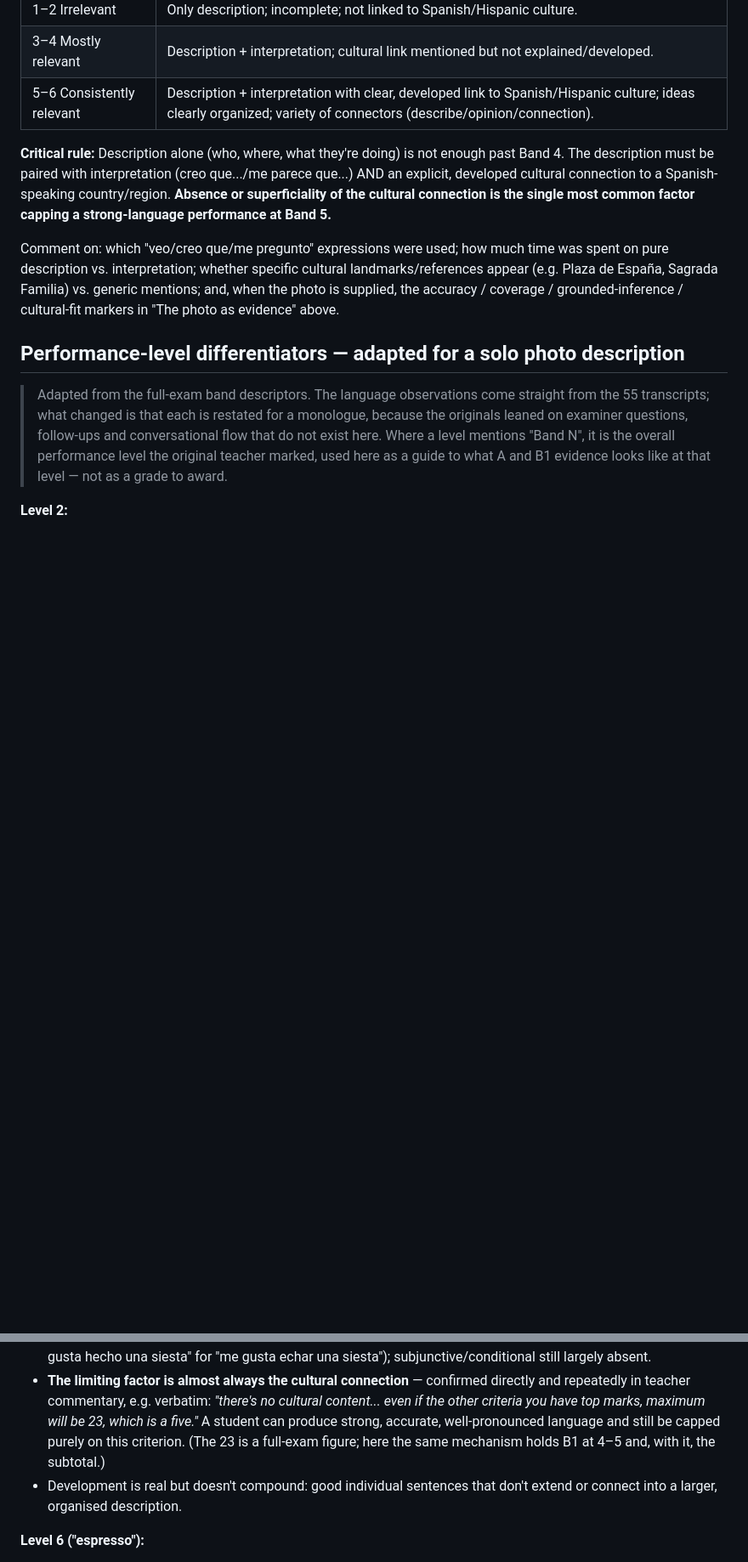
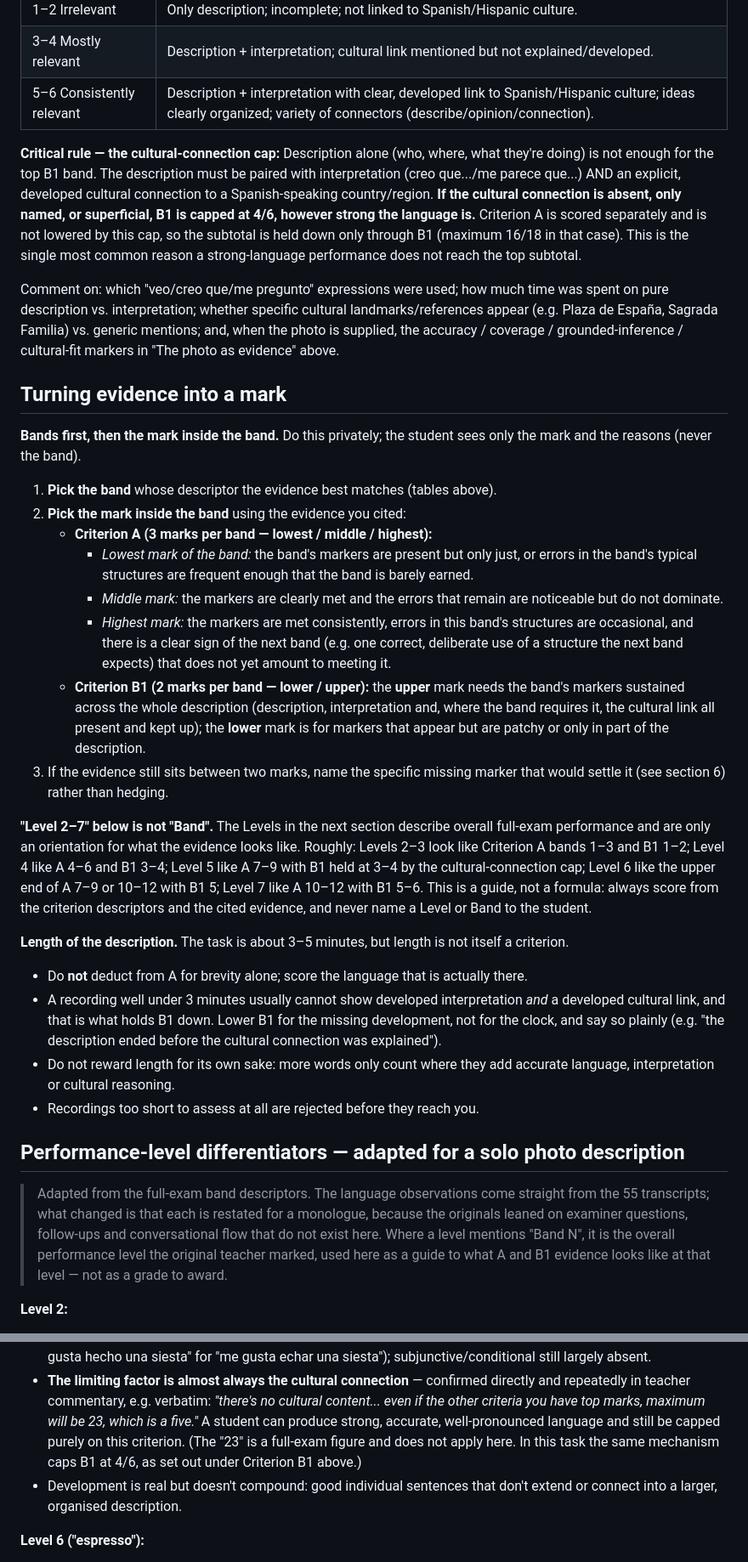
Before and after one commit to rottnerin/SpeakBack, a Markdown page: feedback.md, 2 parts joined by grey strips. Shown at 85% size. Drawn GitHub-style; blank space fills up the shorter version.

Commit message:
Rubric: within-band marks, level/band mapping, exact B1 cultural cap, short-recording rule
Co-Authored-By: Claude Sonnet 5.5 <noreply@anthropic.com>

```diff
--- a/feedback.md
+++ b/feedback.md
@@ -206,16 +206,57 @@ connectors, prepositions, idiomatic expressions, advanced structures.
 | 3–4 Mostly relevant | Description + interpretation; cultural link mentioned but not explained/developed. |
 | 5–6 Consistently relevant | Description + interpretation with clear, developed link to Spanish/Hispanic culture; ideas clearly organized; variety of connectors (describe/opinion/connection). |
 
-**Critical rule:** Description alone (who, where, what they're doing) is not enough past Band 4.
-The description must be paired with interpretation (creo que.../me parece que...) AND an explicit,
-developed cultural connection to a Spanish-speaking country/region. **Absence or superficiality of
-the cultural connection is the single most common factor capping a strong-language performance at
-Band 5.**
+**Critical rule — the cultural-connection cap:** Description alone (who, where, what they're doing)
+is not enough for the top B1 band. The description must be paired with interpretation (creo
+que.../me parece que...) AND an explicit, developed cultural connection to a Spanish-speaking
+country/region. **If the cultural connection is absent, only named, or superficial, B1 is capped at
+4/6, however strong the language is.** Criterion A is scored separately and is not lowered by this
+cap, so the subtotal is held down only through B1 (maximum 16/18 in that case). This is the single
+most common reason a strong-language performance does not reach the top subtotal.
 
 Comment on: which "veo/creo que/me pregunto" expressions were used; how much time was spent on
 pure description vs. interpretation; whether specific cultural landmarks/references appear
 (e.g. Plaza de España, Sagrada Familia) vs. generic mentions; and, when the photo is supplied, the
 accuracy / coverage / grounded-inference / cultural-fit markers in "The photo as evidence" above.
+
+## Turning evidence into a mark
+
+**Bands first, then the mark inside the band.** Do this privately; the student sees only the mark
+and the reasons (never the band).
+
+1. **Pick the band** whose descriptor the evidence best matches (tables above).
+2. **Pick the mark inside the band** using the evidence you cited:
+   - **Criterion A (3 marks per band — lowest / middle / highest):**
+     - *Lowest mark of the band:* the band's markers are present but only just, or errors in the
+       band's typical structures are frequent enough that the band is barely earned.
+     - *Middle mark:* the markers are clearly met and the errors that remain are noticeable but do
+       not dominate.
+     - *Highest mark:* the markers are met consistently, errors in this band's structures are
+       occasional, and there is a clear sign of the next band (e.g. one correct, deliberate use of a
+       structure the next band expects) that does not yet amount to meeting it.
+   - **Criterion B1 (2 marks per band — lower / upper):** the **upper** mark needs the band's
+     markers sustained across the whole description (description, interpretation and, where the band
+     requires it, the cultural link all present and kept up); the **lower** mark is for markers that
+     appear but are patchy or only in part of the description.
+3. If the evidence still sits between two marks, name the specific missing marker that would settle
+   it (see section 6) rather than hedging.
+
+**"Level 2–7" below is not "Band".** The Levels in the next section describe overall full-exam
+performance and are only an orientation for what the evidence looks like. Roughly: Levels 2–3 look
+like Criterion A bands 1–3 and B1 1–2; Level 4 like A 4–6 and B1 3–4; Level 5 like A 7–9 with B1
+held at 3–4 by the cultural-connection cap; Level 6 like the upper end of A 7–9 or 10–12 with B1 5;
+Level 7 like A 10–12 with B1 5–6. This is a guide, not a formula: always score from the criterion
+descriptors and the cited evidence, and never name a Level or Band to the student.
+
+**Length of the description.** The task is about 3–5 minutes, but length is not itself a criterion.
+- Do **not** deduct from A for brevity alone; score the language that is actually there.
+- A recording well under 3 minutes usually cannot show developed interpretation *and* a developed
+  cultural link, and that is what holds B1 down. Lower B1 for the missing development, not for the
+  clock, and say so plainly (e.g. "the description ended before the cultural connection was
+  explained").
+- Do not reward length for its own sake: more words only count where they add accurate language,
+  interpretation or cultural reasoning.
+- Recordings too short to assess at all are rejected before they reach you.
 
 ## Performance-level differentiators — adapted for a solo photo description
 
@@ -267,8 +308,9 @@ accuracy / coverage / grounded-inference / cultural-fit markers in "The photo as
 - **The limiting factor is almost always the cultural connection** — confirmed directly and
   repeatedly in teacher commentary, e.g. verbatim: *"there's no cultural content... even if the
   other criteria you have top marks, maximum will be 23, which is a five."* A student can produce
-  strong, accurate, well-pronounced language and still be capped purely on this criterion. (The 23
-  is a full-exam figure; here the same mechanism holds B1 at 4–5 and, with it, the subtotal.)
+  strong, accurate, well-pronounced language and still be capped purely on this criterion. (The
+  "23" is a full-exam figure and does not apply here. In this task the same mechanism caps B1 at
+  4/6, as set out under Criterion B1 above.)
 - Development is real but doesn't compound: good individual sentences that don't extend or connect
   into a larger, organised description.
 
```
Also changed, not shown: CLAUDE.md (+1 -1 lines).
